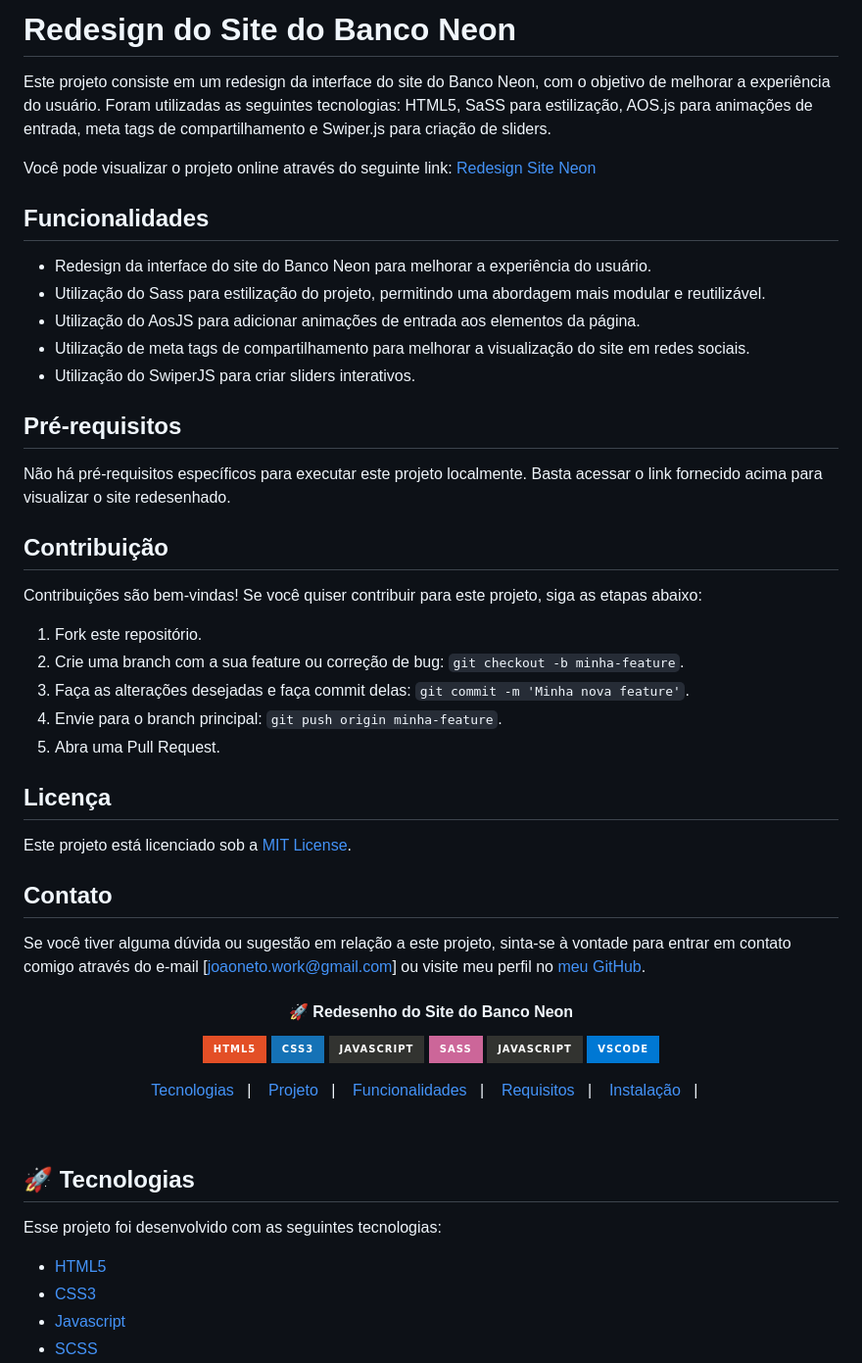
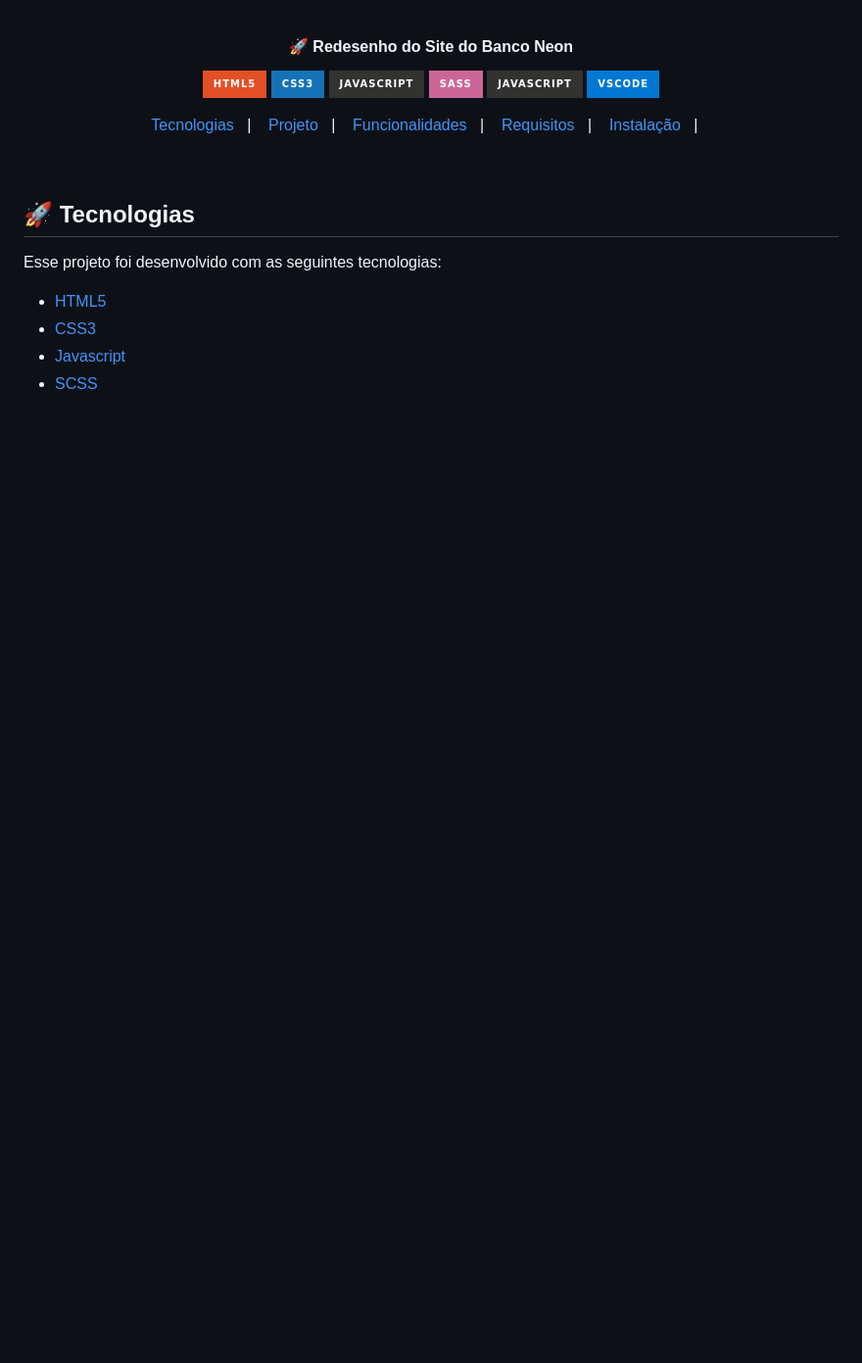
Before and after one commit to randercarlos/lp-banco-neon, a Markdown page: README.md, the part around the change. Shown: that part at 98% size. GitHub-like rendering; badges without logos; blank space fills up the shorter version.

```diff
--- a/README.md
+++ b/README.md
@@ -1,40 +1,3 @@
-# Redesign do Site do Banco Neon
-
-Este projeto consiste em um redesign da interface do site do Banco Neon, com o objetivo de melhorar a experiência do usuário. Foram utilizadas as seguintes tecnologias: HTML5, SaSS para estilização, AOS.js para animações de entrada, meta tags de compartilhamento e Swiper.js para criação de sliders.
-
-Você pode visualizar o projeto online através do seguinte link: [Redesign Site Neon](https://site-neon-redesign.netlify.app/)
-
-## Funcionalidades
-
-- Redesign da interface do site do Banco Neon para melhorar a experiência do usuário.
-- Utilização do Sass para estilização do projeto, permitindo uma abordagem mais modular e reutilizável.
-- Utilização do AosJS para adicionar animações de entrada aos elementos da página.
-- Utilização de meta tags de compartilhamento para melhorar a visualização do site em redes sociais.
-- Utilização do SwiperJS para criar sliders interativos.
-
-## Pré-requisitos
-
-Não há pré-requisitos específicos para executar este projeto localmente. Basta acessar o link fornecido acima para visualizar o site redesenhado.
-
-## Contribuição
-
-Contribuições são bem-vindas! Se você quiser contribuir para este projeto, siga as etapas abaixo:
-
-1. Fork este repositório.
-2. Crie uma branch com a sua feature ou correção de bug: `git checkout -b minha-feature`.
-3. Faça as alterações desejadas e faça commit delas: `git commit -m 'Minha nova feature'`.
-4. Envie para o branch principal: `git push origin minha-feature`.
-5. Abra uma Pull Request.
-
-## Licença
-
-Este projeto está licenciado sob a [MIT License](LICENSE).
-
-## Contato
-
-Se você tiver alguma dúvida ou sugestão em relação a este projeto, sinta-se à vontade para entrar em contato comigo através do e-mail [joaoneto.work@gmail.com] ou visite meu perfil no [meu GitHub](https://github.com/joaonetogit).
-
-
 <h4 align="center">
   🚀 Redesenho do Site do Banco Neon
 </h4>
```
